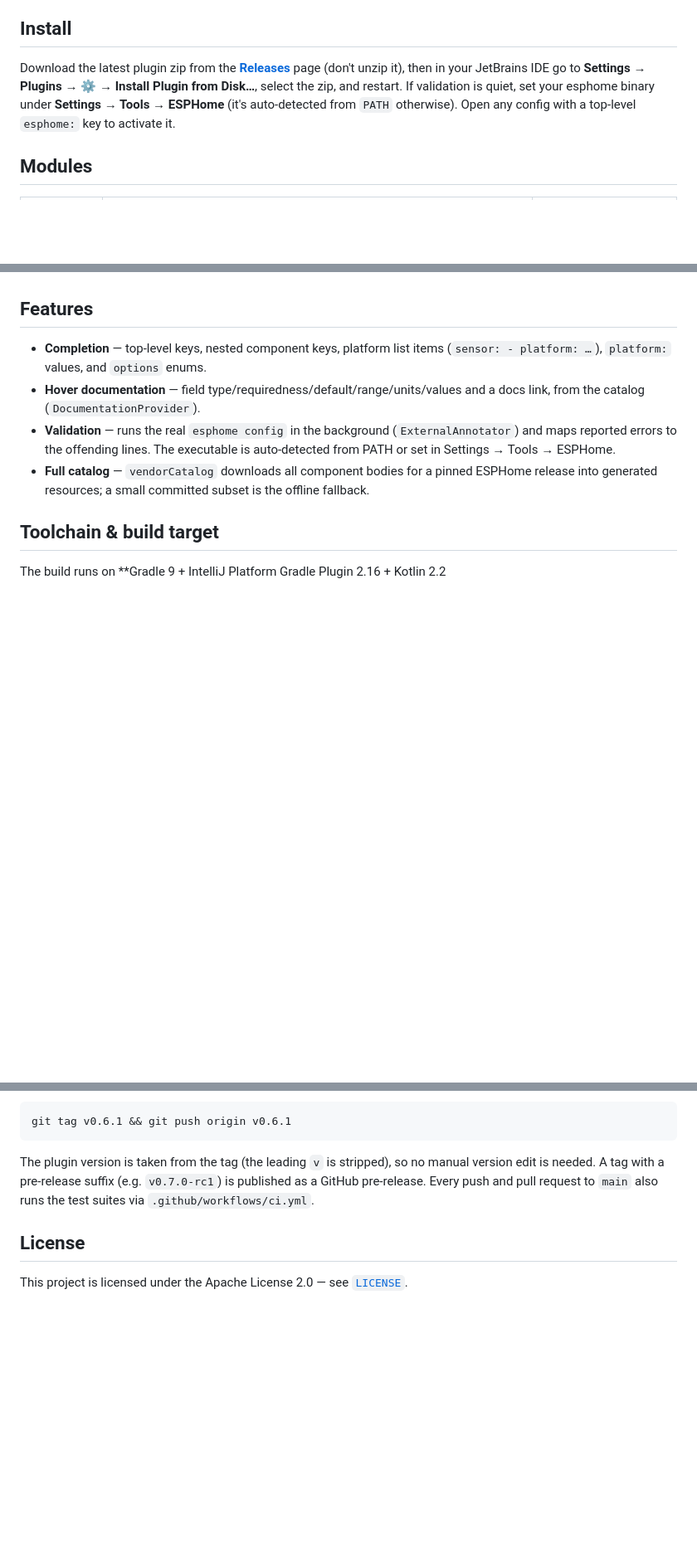
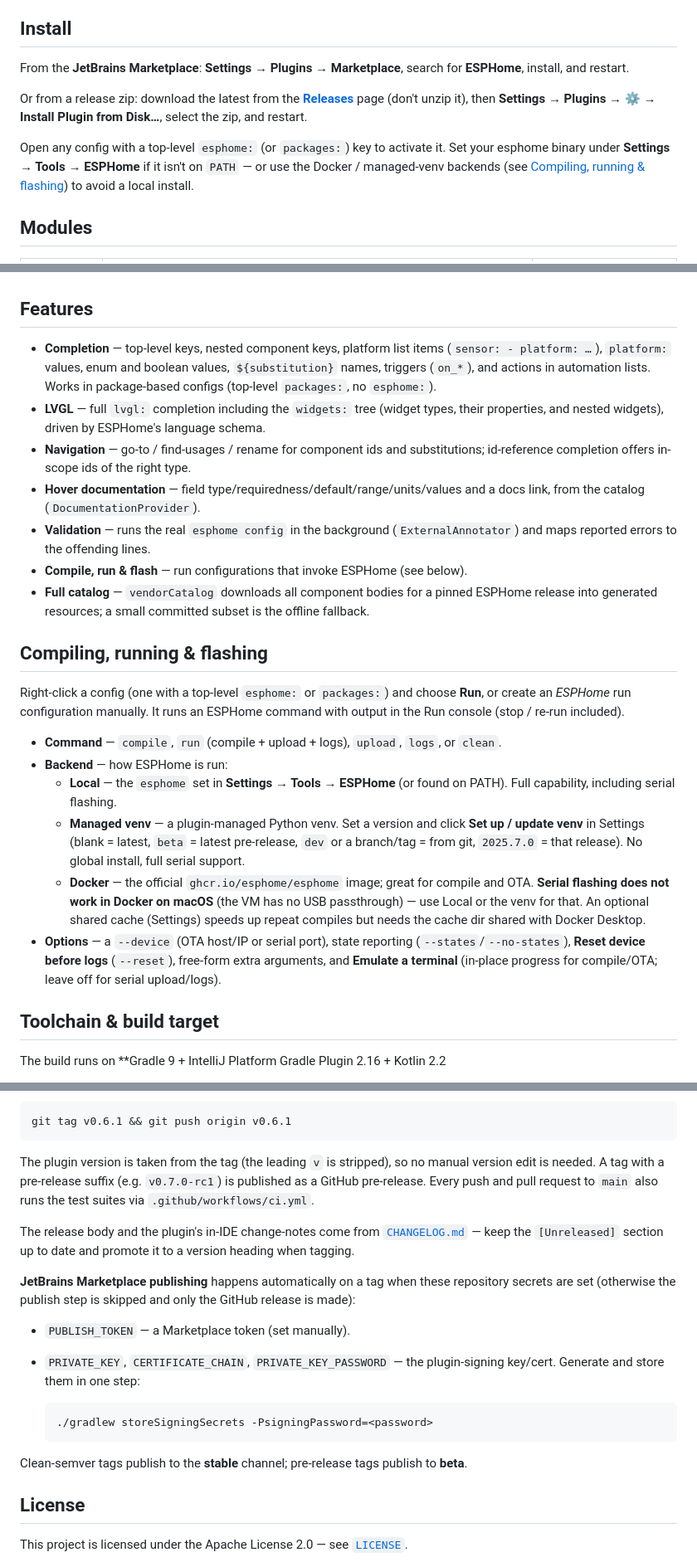
Before and after one commit to clydebarrow/esphome-clion-plugin, a Markdown page: README.md, 3 parts joined by grey strips. Shown at 83% size. Drawn GitHub-style; blank space fills up the shorter version.

Commit message:
Document compile/run backends and Marketplace publishing (#12)
README: Marketplace install path; refreshed Features (substitutions,
triggers, actions, navigation, lvgl widgets, package configs); a new
"Compiling, running & flashing" section covering the run-config commands,
the Local / managed-venv / Docker backends (incl. the macOS serial caveat),
and options; and the Releasing section now covers CHANGELOG-driven notes,
signed Marketplace publishing, and the storeSigningSecrets task.

Co-authored-by: Claude Opus 4.8 <noreply@anthropic.com>

````diff
--- a/README.md
+++ b/README.md
@@ -8,12 +8,19 @@ architecture and why this does **not** use a JSON Schema.
 
 ## Install
 
-Download the latest plugin zip from the
+From the **JetBrains Marketplace**: **Settings → Plugins → Marketplace**, search
+for **ESPHome**, install, and restart.
+
+Or from a release zip: download the latest from the
 [**Releases**](https://github.com/clydebarrow/esphome-clion-plugin/releases/latest)
-page (don't unzip it), then in your JetBrains IDE go to **Settings → Plugins → ⚙ → Install
-Plugin from Disk…**, select the zip, and restart. If validation is quiet, set
-your esphome binary under **Settings → Tools → ESPHome** (it's auto-detected from
-`PATH` otherwise). Open any config with a top-level `esphome:` key to activate it.
+page (don't unzip it), then **Settings → Plugins → ⚙ → Install Plugin from
+Disk…**, select the zip, and restart.
+
+Open any config with a top-level `esphome:` (or `packages:`) key to activate it.
+Set your esphome binary under **Settings → Tools → ESPHome** if it isn't on
+`PATH` — or use the Docker / managed-venv backends (see
+[Compiling, running & flashing](#compiling-running--flashing)) to avoid a local
+install.
 
 ## Modules
 
@@ -40,15 +47,46 @@ isn't on PATH).
 ## Features
 
 - **Completion** — top-level keys, nested component keys, platform list items
-  (`sensor: - platform: …`), `platform:` values, and `options` enums.
+  (`sensor: - platform: …`), `platform:` values, enum and boolean values,
+  `${substitution}` names, triggers (`on_*`), and actions in automation lists.
+  Works in package-based configs (top-level `packages:`, no `esphome:`).
+- **LVGL** — full `lvgl:` completion including the `widgets:` tree (widget types,
+  their properties, and nested widgets), driven by ESPHome's language schema.
+- **Navigation** — go-to / find-usages / rename for component ids and
+  substitutions; id-reference completion offers in-scope ids of the right type.
 - **Hover documentation** — field type/requiredness/default/range/units/values
   and a docs link, from the catalog (`DocumentationProvider`).
 - **Validation** — runs the real `esphome config` in the background
-  (`ExternalAnnotator`) and maps reported errors to the offending lines. The
-  executable is auto-detected from PATH or set in Settings → Tools → ESPHome.
+  (`ExternalAnnotator`) and maps reported errors to the offending lines.
+- **Compile, run & flash** — run configurations that invoke ESPHome (see below).
 - **Full catalog** — `vendorCatalog` downloads all component bodies for a pinned
   ESPHome release into generated resources; a small committed subset is the
   offline fallback.
+
+## Compiling, running & flashing
+
+Right-click a config (one with a top-level `esphome:` or `packages:`) and choose
+**Run**, or create an *ESPHome* run configuration manually. It runs an ESPHome
+command with output in the Run console (stop / re-run included).
+
+- **Command** — `compile`, `run` (compile + upload + logs), `upload`, `logs`,
+  or `clean`.
+- **Backend** — how ESPHome is run:
+  - **Local** — the `esphome` set in **Settings → Tools → ESPHome** (or found on
+    PATH). Full capability, including serial flashing.
+  - **Managed venv** — a plugin-managed Python venv. Set a version and click
+    **Set up / update venv** in Settings (blank = latest, `beta` = latest
+    pre-release, `dev` or a branch/tag = from git, `2025.7.0` = that release).
+    No global install, full serial support.
+  - **Docker** — the official `ghcr.io/esphome/esphome` image; great for compile
+    and OTA. **Serial flashing does not work in Docker on macOS** (the VM has no
+    USB passthrough) — use Local or the venv for that. An optional shared cache
+    (Settings) speeds up repeat compiles but needs the cache dir shared with
+    Docker Desktop.
+- **Options** — a `--device` (OTA host/IP or serial port), state reporting
+  (`--states`/`--no-states`), **Reset device before logs** (`--reset`), free-form
+  extra arguments, and **Emulate a terminal** (in-place progress for compile/OTA;
+  leave off for serial upload/logs).
 
 ## Toolchain & build target
 
@@ -85,6 +123,25 @@ manual version edit is needed. A tag with a pre-release suffix (e.g.
 `v0.7.0-rc1`) is published as a GitHub pre-release. Every push and pull request
 to `main` also runs the test suites via `.github/workflows/ci.yml`.
 
+The release body and the plugin's in-IDE change-notes come from
+[`CHANGELOG.md`](CHANGELOG.md) — keep the `[Unreleased]` section up to date and
+promote it to a version heading when tagging.
+
+**JetBrains Marketplace publishing** happens automatically on a tag when these
+repository secrets are set (otherwise the publish step is skipped and only the
+GitHub release is made):
+
+- `PUBLISH_TOKEN` — a Marketplace token (set manually).
+- `PRIVATE_KEY`, `CERTIFICATE_CHAIN`, `PRIVATE_KEY_PASSWORD` — the plugin-signing
+  key/cert. Generate and store them in one step:
+
+  ```bash
+  ./gradlew storeSigningSecrets -PsigningPassword=<password>
+  ```
+
+Clean-semver tags publish to the **stable** channel; pre-release tags publish to
+**beta**.
+
 ## License
 
 This project is licensed under the Apache License 2.0 — see [`LICENSE`](LICENSE).
````
